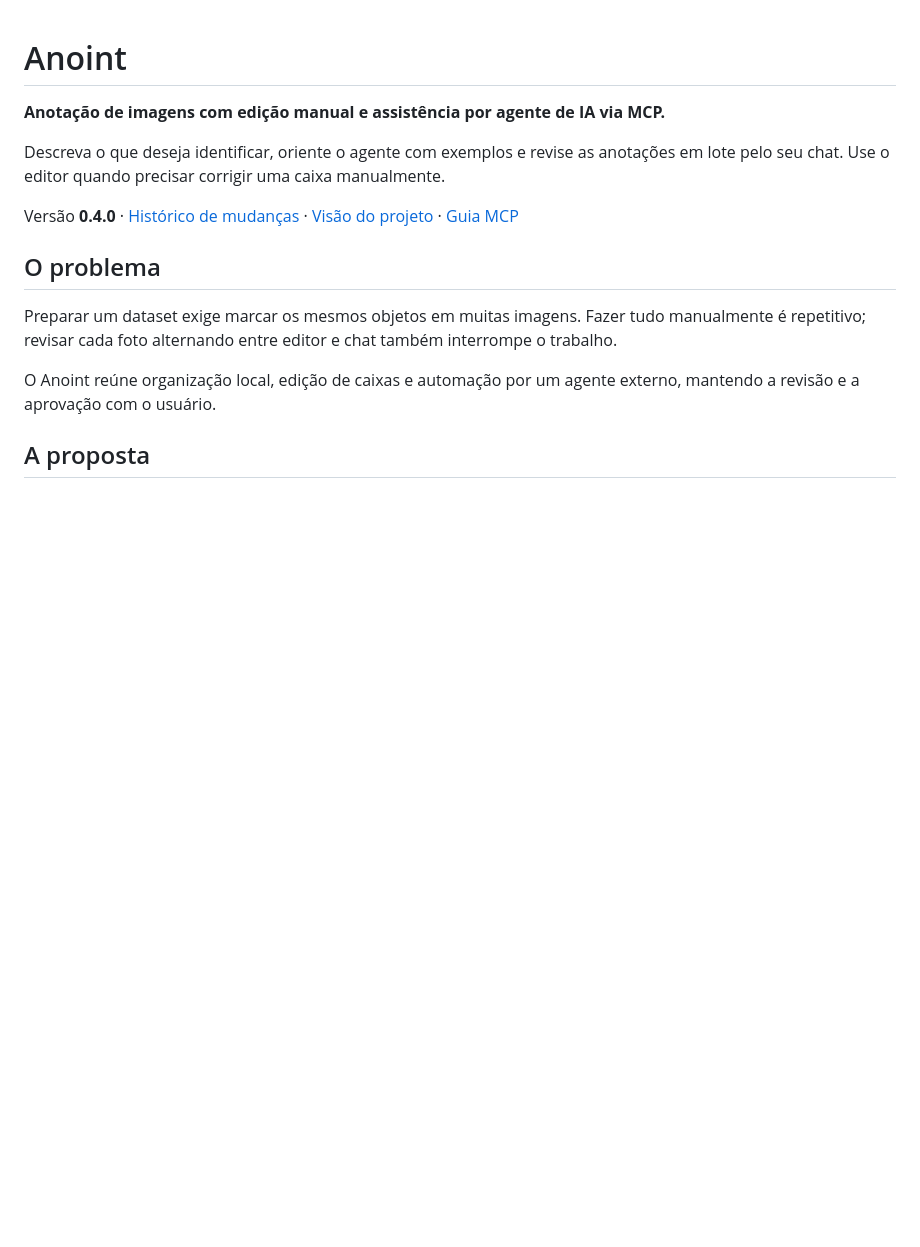
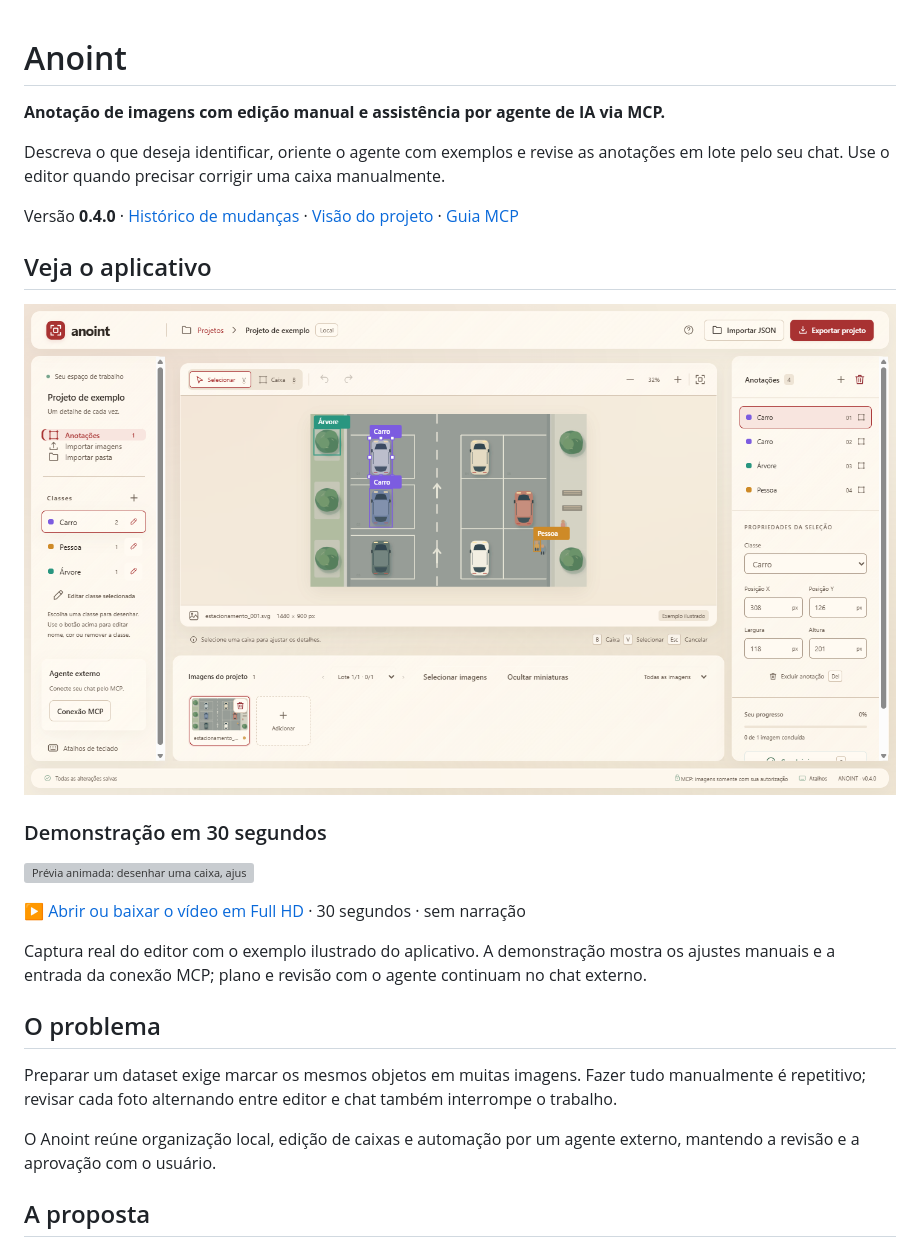
Before and after one commit to JonatasMSS/Annoint, a Markdown page: README.md, the part around the change. Rendered like a GitHub page; pictures changed too: docs/media/anoint-app.png (added); blank space fills up the shorter version; grey boxes are pictures that could not be loaded.

```diff
--- a/README.md
+++ b/README.md
@@ -5,6 +5,18 @@
 Descreva o que deseja identificar, oriente o agente com exemplos e revise as anotações em lote pelo seu chat. Use o editor quando precisar corrigir uma caixa manualmente.
 
 Versão **0.4.0** · [Histórico de mudanças](CHANGELOG.md) · [Visão do projeto](docs/VISAO.md) · [Guia MCP](docs/MCP.md)
+
+## Veja o aplicativo
+
+![Editor do Anoint com classes, caixas e propriedades de uma anotação selecionada](docs/media/anoint-app.png)
+
+### Demonstração em 30 segundos
+
+[![Prévia animada: desenhar uma caixa, ajustar medidas, editar classes, exportar e abrir a conexão MCP](docs/media/anoint-demo.gif)](docs/media/anoint-demo.mp4)
+
+[▶ Abrir ou baixar o vídeo em Full HD](docs/media/anoint-demo.mp4) · 30 segundos · sem narração
+
+Captura real do editor com o exemplo ilustrado do aplicativo. A demonstração mostra os ajustes manuais e a entrada da conexão MCP; plano e revisão com o agente continuam no chat externo.
 
 ## O problema
 
```
Also changed, not shown: docs/media/README.md (added, +11 -0 lines), 4 other files.
